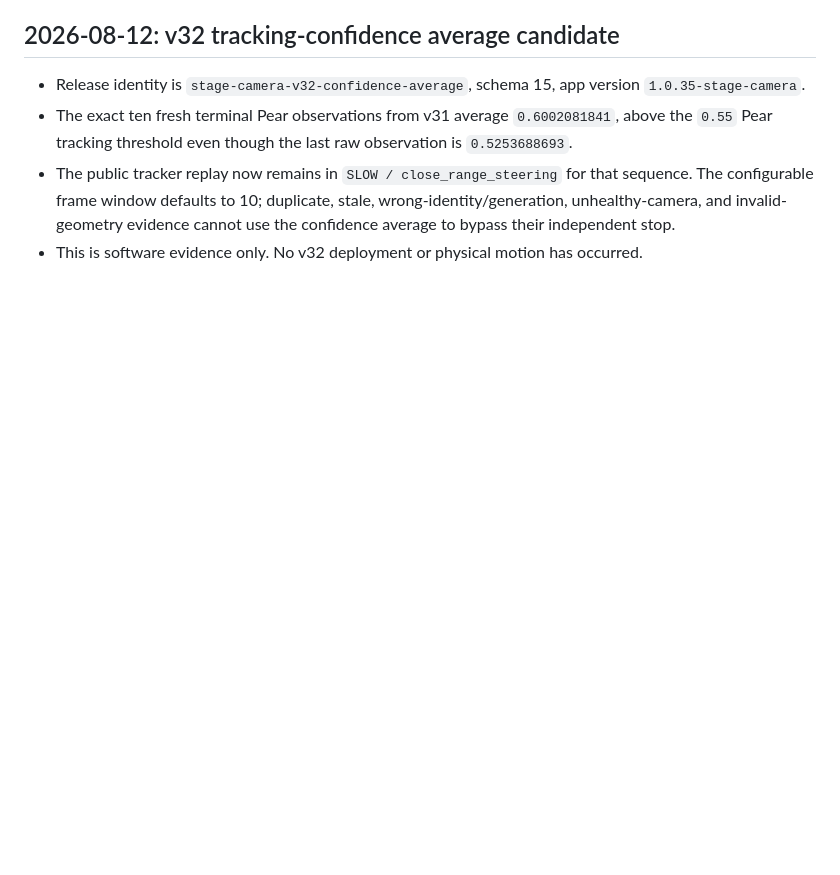
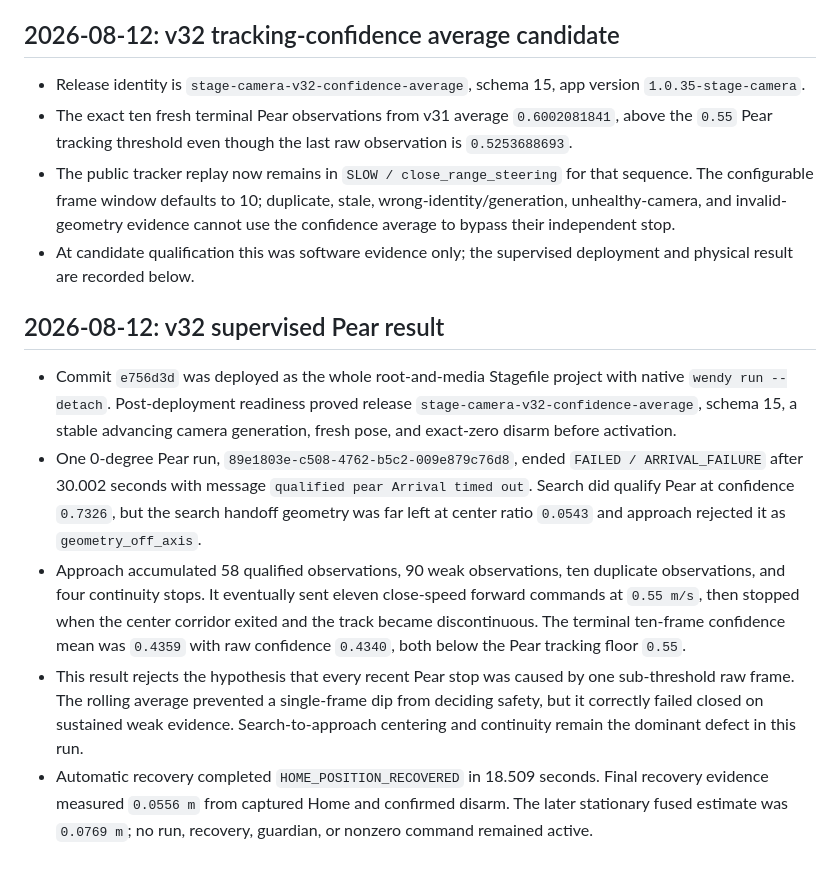
Before and after one commit to wendylabsinc/border-collie-demo, a Markdown page: docs/validation-results.md, the part around the change. Drawn GitHub-style; blank space fills up the shorter version.

Commit message:
Record v32 supervised pear result

```diff
--- a/docs/validation-results.md
+++ b/docs/validation-results.md
@@ -1042,5 +1042,32 @@ defect to fix. See
   that sequence. The configurable frame window defaults to 10; duplicate,
   stale, wrong-identity/generation, unhealthy-camera, and invalid-geometry
   evidence cannot use the confidence average to bypass their independent stop.
-- This is software evidence only. No v32 deployment or physical motion has
-  occurred.
+- At candidate qualification this was software evidence only; the supervised
+  deployment and physical result are recorded below.
+
+## 2026-08-12: v32 supervised Pear result
+
+- Commit `e756d3d` was deployed as the whole root-and-media Stagefile project
+  with native `wendy run --detach`. Post-deployment readiness proved release
+  `stage-camera-v32-confidence-average`, schema 15, a stable advancing camera
+  generation, fresh pose, and exact-zero disarm before activation.
+- One 0-degree Pear run, `89e1803e-c508-4762-b5c2-009e879c76d8`, ended
+  `FAILED / ARRIVAL_FAILURE` after 30.002 seconds with message
+  `qualified pear Arrival timed out`. Search did qualify Pear at confidence
+  `0.7326`, but the search handoff geometry was far left at center ratio
+  `0.0543` and approach rejected it as `geometry_off_axis`.
+- Approach accumulated 58 qualified observations, 90 weak observations, ten
+  duplicate observations, and four continuity stops. It eventually sent
+  eleven close-speed forward commands at `0.55 m/s`, then stopped when the
+  center corridor exited and the track became discontinuous. The terminal
+  ten-frame confidence mean was `0.4359` with raw confidence `0.4340`, both
+  below the Pear tracking floor `0.55`.
+- This result rejects the hypothesis that every recent Pear stop was caused by
+  one sub-threshold raw frame. The rolling average prevented a single-frame
+  dip from deciding safety, but it correctly failed closed on sustained weak
+  evidence. Search-to-approach centering and continuity remain the dominant
+  defect in this run.
+- Automatic recovery completed `HOME_POSITION_RECOVERED` in 18.509 seconds.
+  Final recovery evidence measured `0.0556 m` from captured Home and confirmed
+  disarm. The later stationary fused estimate was `0.0769 m`; no run,
+  recovery, guardian, or nonzero command remained active.
```
